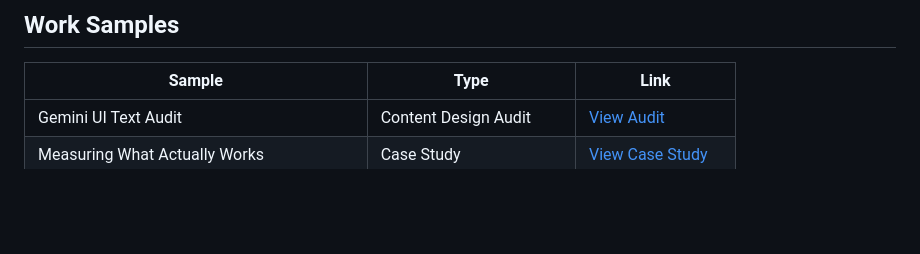
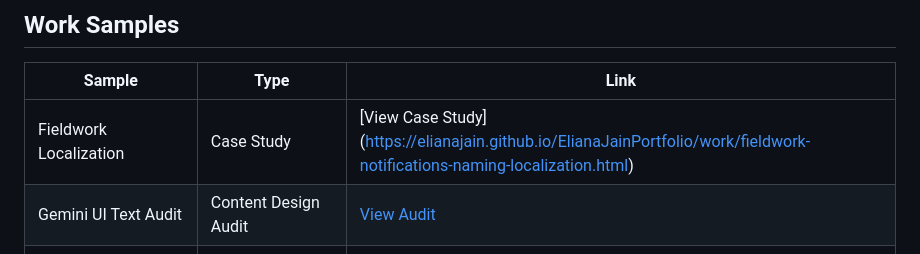
Before and after one commit to ElianaJain/ElianaJainPortfolio, a Markdown page: README.md, the part around the change. GitHub-like rendering; blank space fills up the shorter version.

```diff
--- a/README.md
+++ b/README.md
@@ -24,6 +24,7 @@ I am currently building an AI-powered robot dog using Raspberry Pi and SunFounde
 
 |Sample                                    |Type                   |Link                                                                                                                          |
 |------------------------------------------|-----------------------|------------------------------------------------------------------------------------------------------------------------------|
+|Fieldwork Localization                     |Case Study            |[View Case Study] (https://elianajain.github.io/ElianaJainPortfolio/work/fieldwork-notifications-naming-localization.html)
 |Gemini UI Text Audit                      |Content Design Audit   |[View Audit](https://elianajain.github.io/ElianaJainPortfolio/work/gemini-audit.html)                                         |
 |Measuring What Actually Works             |Case Study             |[View Case Study](https://elianajain.github.io/ElianaJainPortfolio/work/tech-writing-metrics.html)                            |
 |Burial, Identity, and the Post-Roman World|Research Documentation |[View Case Study](https://elianajain.github.io/ElianaJainPortfolio/work/sanisera-research.html)                               |
```
